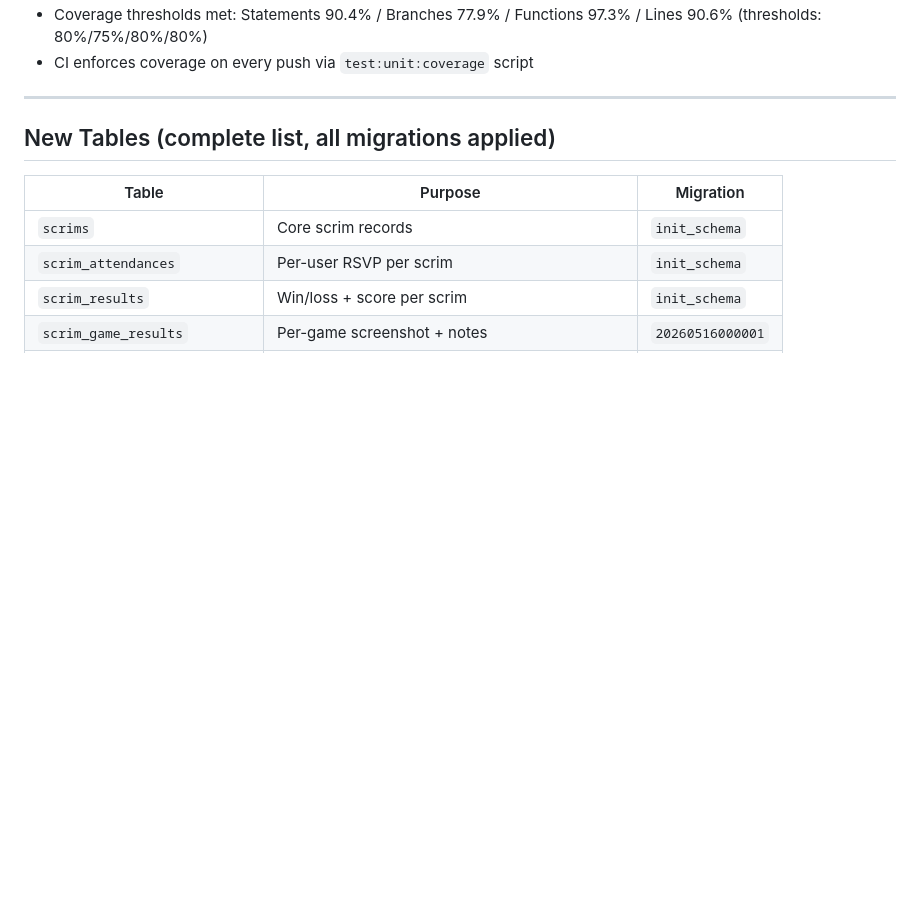
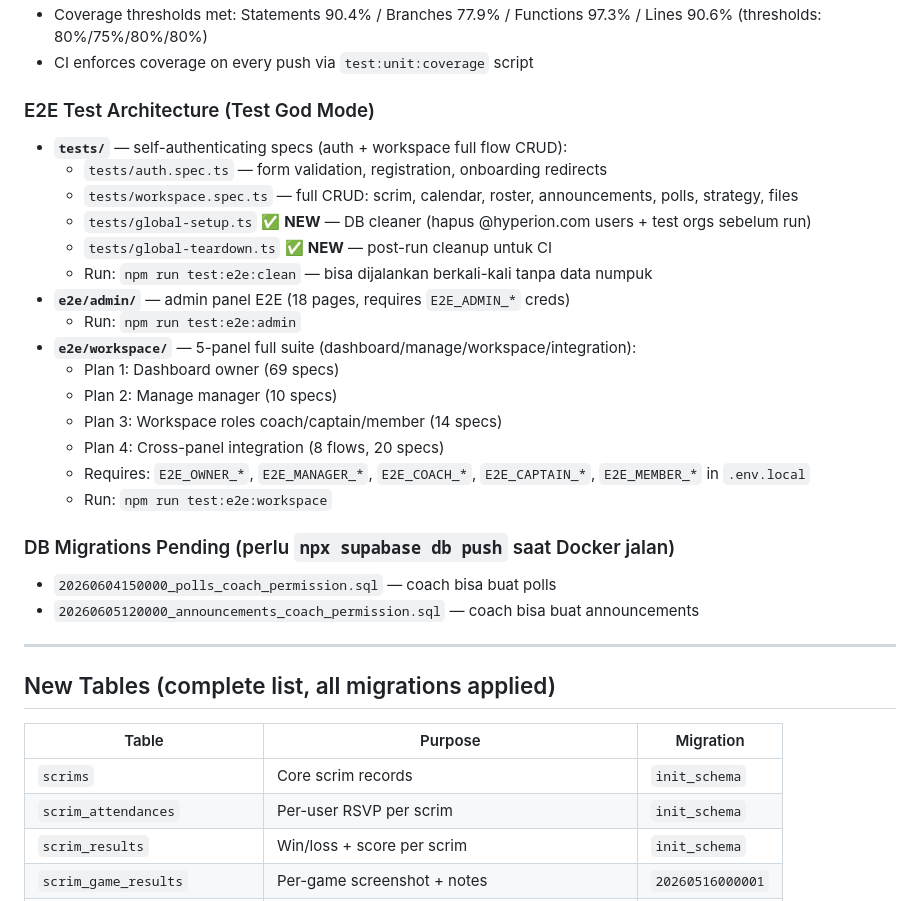
Before and after one commit to IchsanJunaedi/hyperion-new, a Markdown page: progress.md, the part around one of its changes. Rendered like a GitHub page; blank space fills up the shorter version.

Commit message:
docs: update progress.md — Test God E2E architecture + 682 unit tests

```diff
--- a/progress.md
+++ b/progress.md
@@ -63,5 +63,26 @@
 - Coverage thresholds met: Statements 90.4% / Branches 77.9% / Functions 97.3% / Lines 90.6% (thresholds: 80%/75%/80%/80%)
 - CI enforces coverage on every push via `test:unit:coverage` script
+
+### E2E Test Architecture (Test God Mode)
+- **`tests/`** — self-authenticating specs (auth + workspace full flow CRUD):
+  - `tests/auth.spec.ts` — form validation, registration, onboarding redirects
+  - `tests/workspace.spec.ts` — full CRUD: scrim, calendar, roster, announcements, polls, strategy, files
+  - `tests/global-setup.ts` ✅ **NEW** — DB cleaner (hapus @hyperion.com users + test orgs sebelum run)
+  - `tests/global-teardown.ts` ✅ **NEW** — post-run cleanup untuk CI
+  - Run: `npm run test:e2e:clean` — bisa dijalankan berkali-kali tanpa data numpuk
+- **`e2e/admin/`** — admin panel E2E (18 pages, requires `E2E_ADMIN_*` creds)
+  - Run: `npm run test:e2e:admin`
+- **`e2e/workspace/`** — 5-panel full suite (dashboard/manage/workspace/integration):
+  - Plan 1: Dashboard owner (69 specs)
+  - Plan 2: Manage manager (10 specs)
+  - Plan 3: Workspace roles coach/captain/member (14 specs)
+  - Plan 4: Cross-panel integration (8 flows, 20 specs)
+  - Requires: `E2E_OWNER_*`, `E2E_MANAGER_*`, `E2E_COACH_*`, `E2E_CAPTAIN_*`, `E2E_MEMBER_*` in `.env.local`
+  - Run: `npm run test:e2e:workspace`
+
+### DB Migrations Pending (perlu `npx supabase db push` saat Docker jalan)
+- `20260604150000_polls_coach_permission.sql` — coach bisa buat polls
+- `20260605120000_announcements_coach_permission.sql` — coach bisa buat announcements
 
 ---
 
```
Also changed, not shown: other parts of progress.md (+2 -2 lines).
